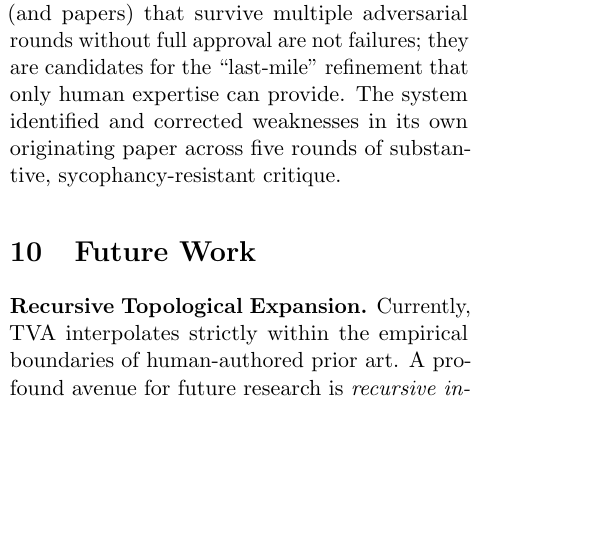
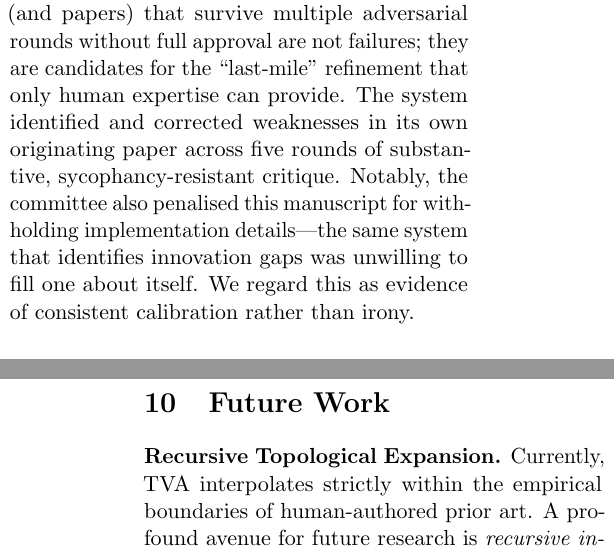
Before and after one commit to krispan-intel/deepthought, a LaTeX document (output/generated/deepthought_paper.tex): part of one column of page 8 of 11 before the commit and two parts of the columns of pages 8 and 9 of 11 after it, the two joined at a grey line, cut so that both start at the same text, the shorter picture padded with empty space. Compiled offline with pdfLaTeX.

Commit message:
docs(paper): add meta-irony sentence to meta-evaluation
"The committee also penalised this manuscript for withholding
implementation details — the same system that identifies innovation
gaps was unwilling to fill one about itself. We regard this as
evidence of consistent calibration rather than irony."

Co-Authored-By: Claude Opus 4.6 (1M context) <noreply@anthropic.com>

```diff
--- a/output/generated/deepthought_paper.tex
+++ b/output/generated/deepthought_paper.tex
@@ -723,6 +723,10 @@ failures; they are candidates for the ``last-mile'' refinement that
 only human expertise can provide.  The system identified and corrected
 weaknesses in its own originating paper across five rounds of
 substantive, sycophancy-resistant critique.
+Notably, the committee also penalised this manuscript for withholding
+implementation details---the same system that identifies innovation
+gaps was unwilling to fill one about itself.  We regard this as
+evidence of consistent calibration rather than irony.
 
 % ================================================================
 \section{Future Work}
```
Also changed, not shown: output/generated/deepthought_paper.pdf.
